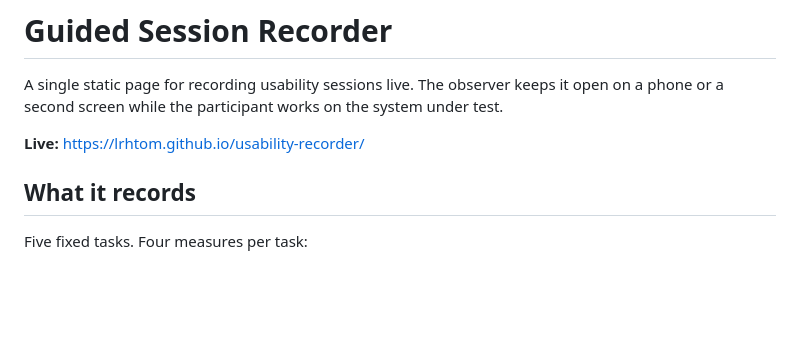
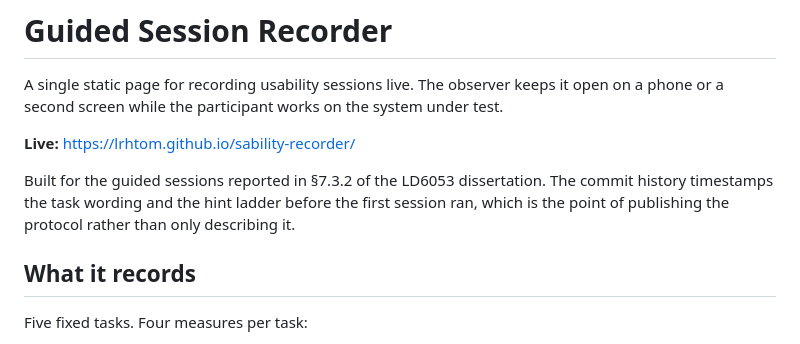
Before and after one commit to lrhtom/sability-recorder, a Markdown page: README.md, the part around the change. Drawn GitHub-style; blank space fills up the shorter version.

Commit message:
Point the live URL at the deployed Pages site and note what the repo is for
Co-Authored-By: Claude Opus 5 <noreply@anthropic.com>

```diff
--- a/README.md
+++ b/README.md
@@ -2,7 +2,9 @@
 
 A single static page for recording usability sessions live. The observer keeps it open on a phone or a second screen while the participant works on the system under test.
 
-**Live:** https://lrhtom.github.io/usability-recorder/
+**Live:** https://lrhtom.github.io/sability-recorder/
+
+Built for the guided sessions reported in §7.3.2 of the LD6053 dissertation. The commit history timestamps the task wording and the hint ladder before the first session ran, which is the point of publishing the protocol rather than only describing it.
 
 ## What it records
 
```
